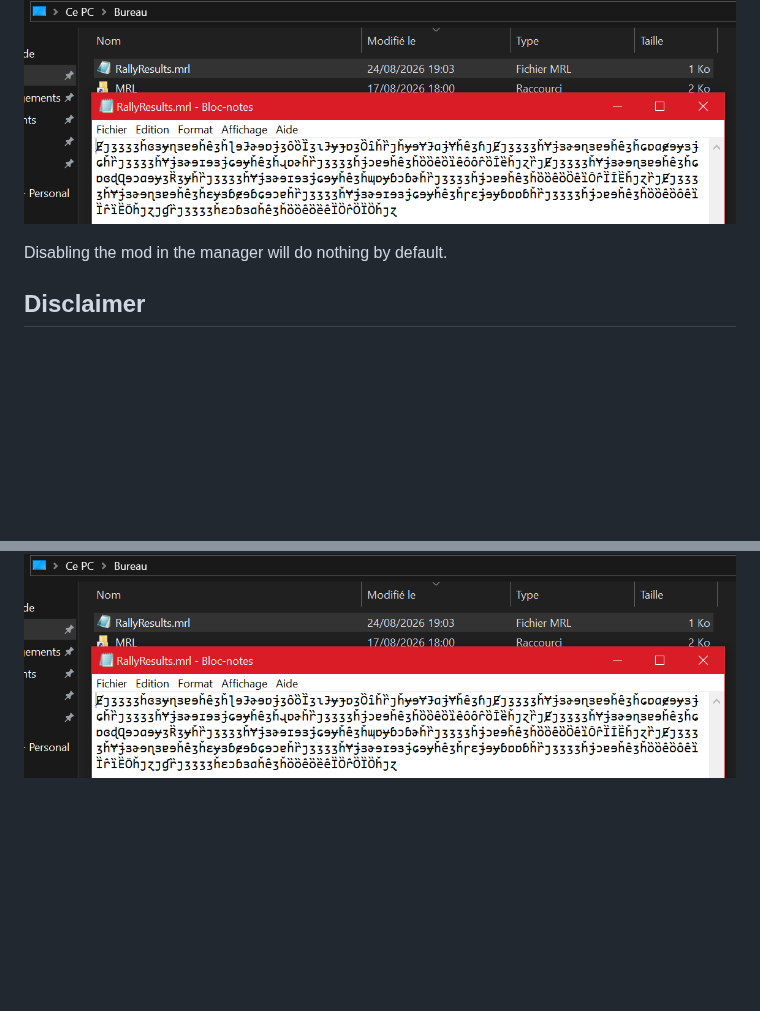
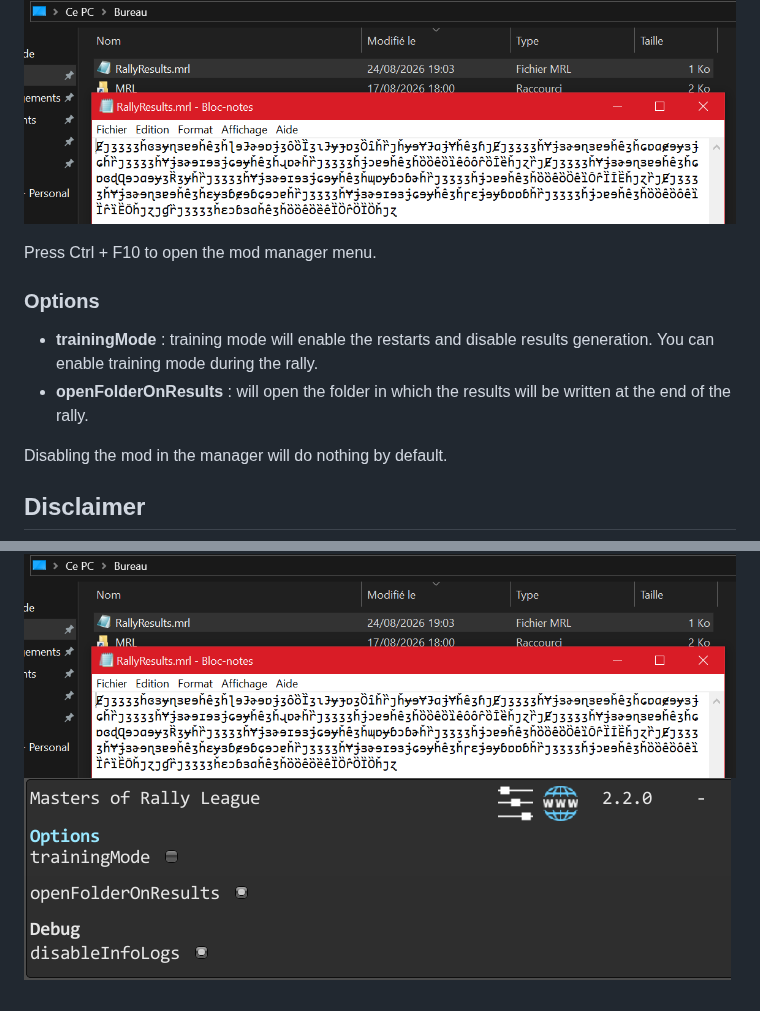
Before and after one commit to MMike17/ArtOfRally_MRL, a Markdown page: Readme.md, 2 parts joined by grey strips. Drawn GitHub-style; pictures changed too: Screenshots/Settings.png (added); blank space fills up the shorter version.

```diff
--- a/Readme.md
+++ b/Readme.md
@@ -31,6 +31,14 @@ You can post this file in `#event-submissions` on the Masters of Rally League di
 
 ![](Screenshots/File.png)
 
+Press Ctrl + F10 to open the mod manager menu.
+
+### Options
+
+- **trainingMode** : training mode will enable the restarts and disable results generation. You can enable training mode during the rally.
+- **openFolderOnResults** : will open the folder in which the results will be written at the end of the rally.
+
+
 Disabling the mod in the manager will do nothing by default.
 
 ## Disclaimer
@@ -49,3 +57,4 @@ and drop it into the mod manager's mods page.
 
 ![](Screenshots/Menu.png)
 ![](Screenshots/File.png)
+![](Screenshots/Settings.png)
```
Also changed, not shown: 2 other files.
